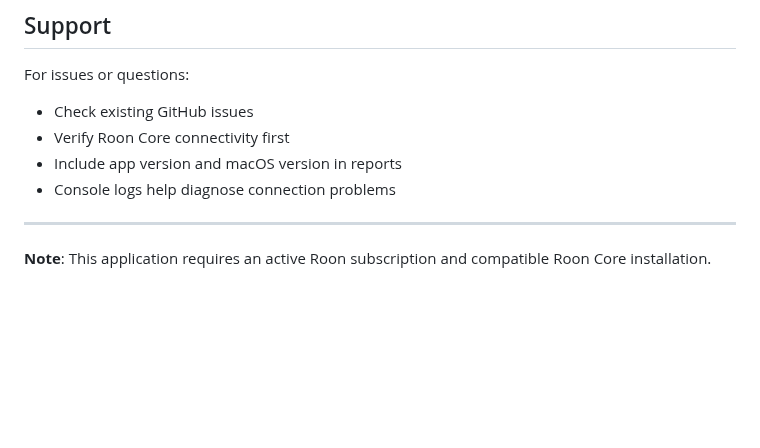
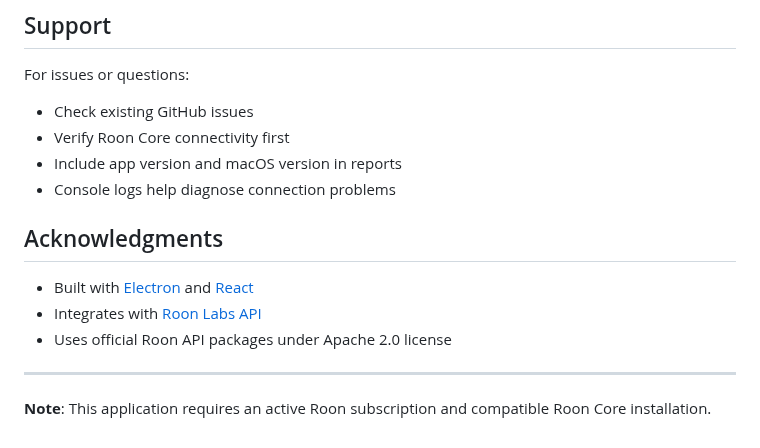
Before and after one commit to markmcclusky/roon-random-app, a Markdown page: README.md, the part around the change. GitHub-like rendering; blank space fills up the shorter version.

```diff
--- a/README.md
+++ b/README.md
@@ -224,6 +224,12 @@ For issues or questions:
 - Include app version and macOS version in reports
 - Console logs help diagnose connection problems
 
+## Acknowledgments
+
+- Built with [Electron](https://electronjs.org/) and [React](https://reactjs.org/)
+- Integrates with [Roon Labs API](https://github.com/RoonLabs/)
+- Uses official Roon API packages under Apache 2.0 license
+
 ---
 
 **Note**: This application requires an active Roon subscription and compatible Roon Core installation.
```
